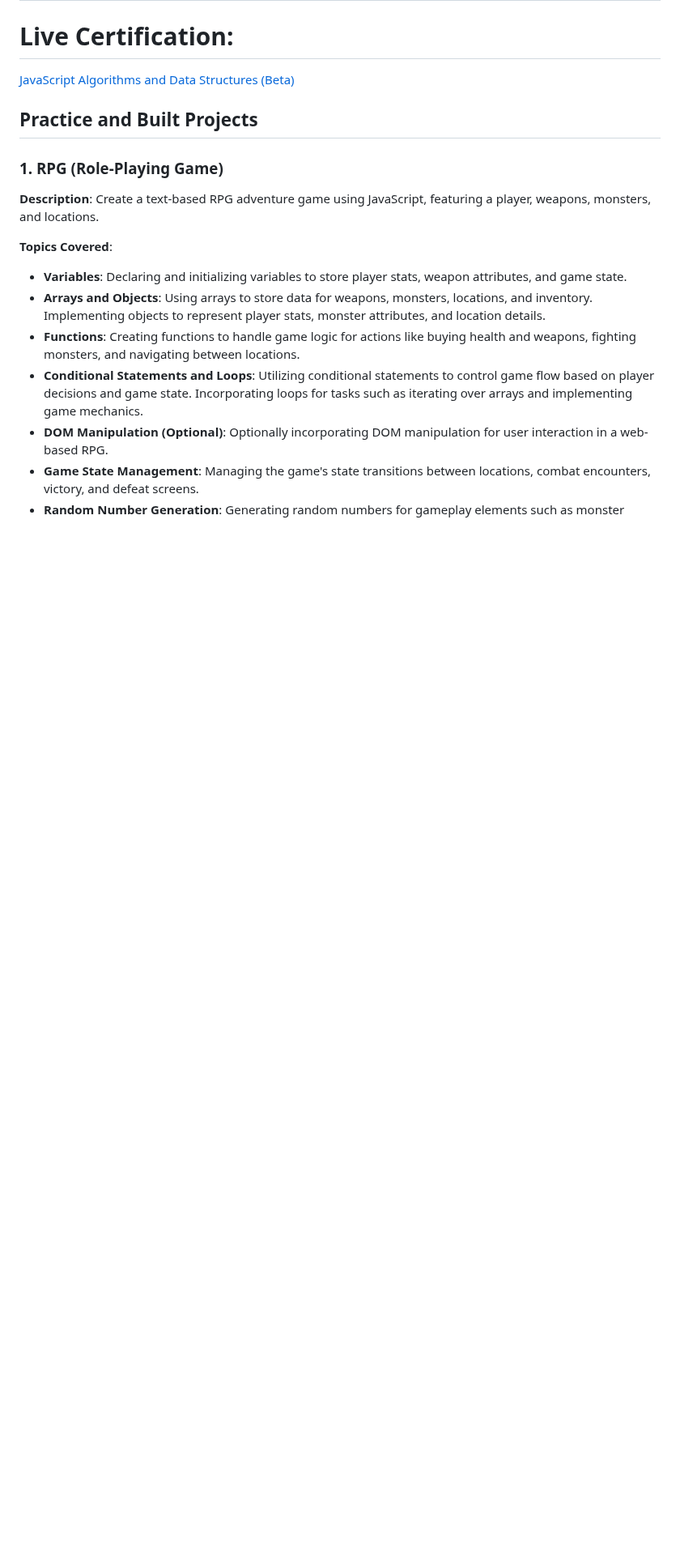
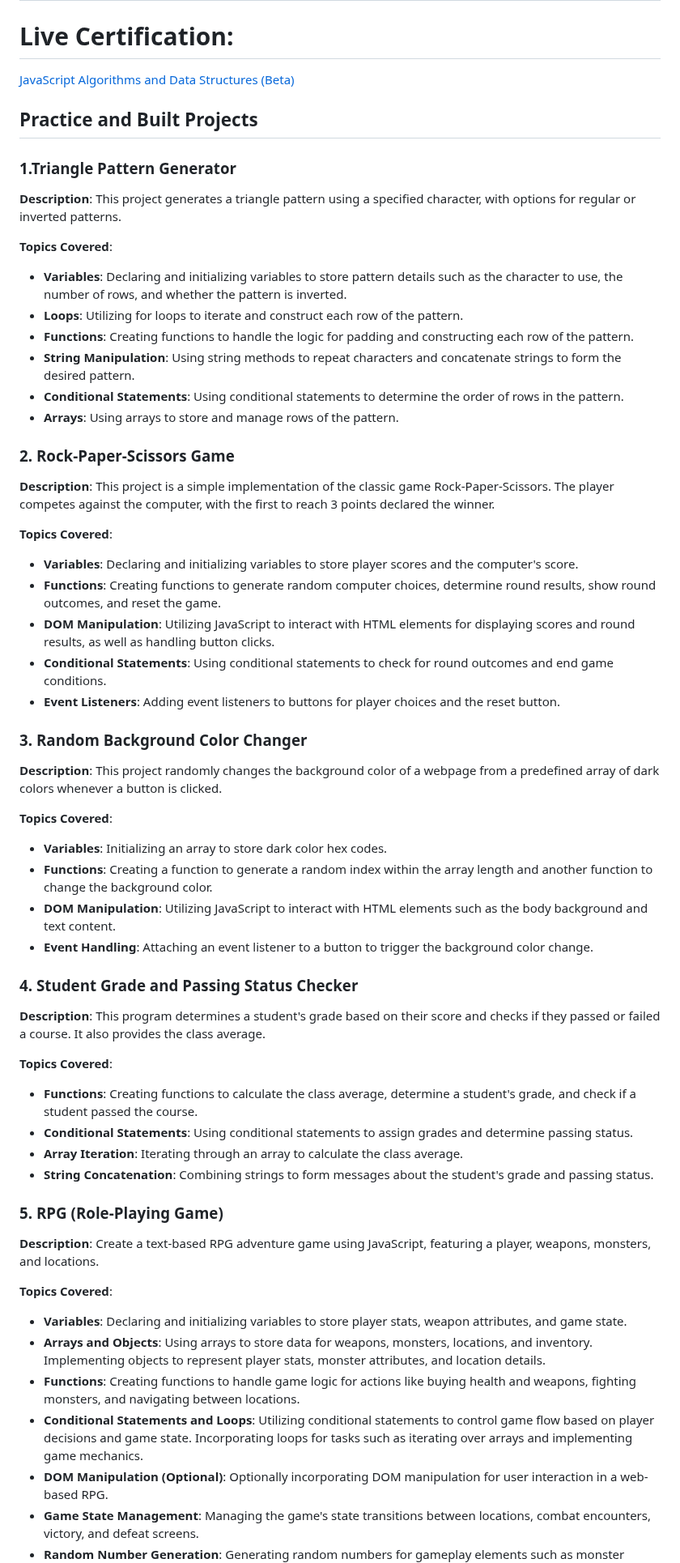
Before and after one commit to NarendraKoya999/freeCodeCamp-JavaScript-Projects, a Markdown page: README.md, the part around one of its changes. Shown at 81% size. GitHub-like rendering; blank space fills up the shorter version.

Commit message:
Update README.md
Added additional 4 projects related Readme.md file content provided by freeCodeCamp

```diff
--- a/README.md
+++ b/README.md
@@ -5,7 +5,50 @@
 
 ## Practice and Built Projects
 
-### 1. RPG (Role-Playing Game)
+### 1.Triangle Pattern Generator
+
+**Description**: This project generates a triangle pattern using a specified character, with options for regular or inverted patterns.
+
+**Topics Covered**:
+- **Variables**: Declaring and initializing variables to store pattern details such as the character to use, the number of rows, and whether the pattern is inverted.
+- **Loops**: Utilizing for loops to iterate and construct each row of the pattern.
+- **Functions**: Creating functions to handle the logic for padding and constructing each row of the pattern.
+- **String Manipulation**: Using string methods to repeat characters and concatenate strings to form the desired pattern.
+- **Conditional Statements**: Using conditional statements to determine the order of rows in the pattern.
+- **Arrays**: Using arrays to store and manage rows of the pattern.
+
+### 2. Rock-Paper-Scissors Game
+
+**Description**: This project is a simple implementation of the classic game Rock-Paper-Scissors. The player competes against the computer, with the first to reach 3 points declared the winner.
+
+**Topics Covered**:
+- **Variables**: Declaring and initializing variables to store player scores and the computer's score.
+- **Functions**: Creating functions to generate random computer choices, determine round results, show round outcomes, and reset the game.
+- **DOM Manipulation**: Utilizing JavaScript to interact with HTML elements for displaying scores and round results, as well as handling button clicks.
+- **Conditional Statements**: Using conditional statements to check for round outcomes and end game conditions.
+- **Event Listeners**: Adding event listeners to buttons for player choices and the reset button.
+
+### 3. Random Background Color Changer
+
+**Description**: This project randomly changes the background color of a webpage from a predefined array of dark colors whenever a button is clicked.
+
+**Topics Covered**:
+- **Variables**: Initializing an array to store dark color hex codes.
+- **Functions**: Creating a function to generate a random index within the array length and another function to change the background color.
+- **DOM Manipulation**: Utilizing JavaScript to interact with HTML elements such as the body background and text content.
+- **Event Handling**: Attaching an event listener to a button to trigger the background color change.
+
+### 4. Student Grade and Passing Status Checker
+
+**Description**: This program determines a student's grade based on their score and checks if they passed or failed a course. It also provides the class average.
+
+**Topics Covered**:
+- **Functions**: Creating functions to calculate the class average, determine a student's grade, and check if a student passed the course.
+- **Conditional Statements**: Using conditional statements to assign grades and determine passing status.
+- **Array Iteration**: Iterating through an array to calculate the class average.
+- **String Concatenation**: Combining strings to form messages about the student's grade and passing status.
+
+### 5. RPG (Role-Playing Game)
 
 **Description**: Create a text-based RPG adventure game using JavaScript, featuring a player, weapons, monsters, and locations.
 
```
Also changed, not shown: other parts of README.md (+20 -20 lines).
